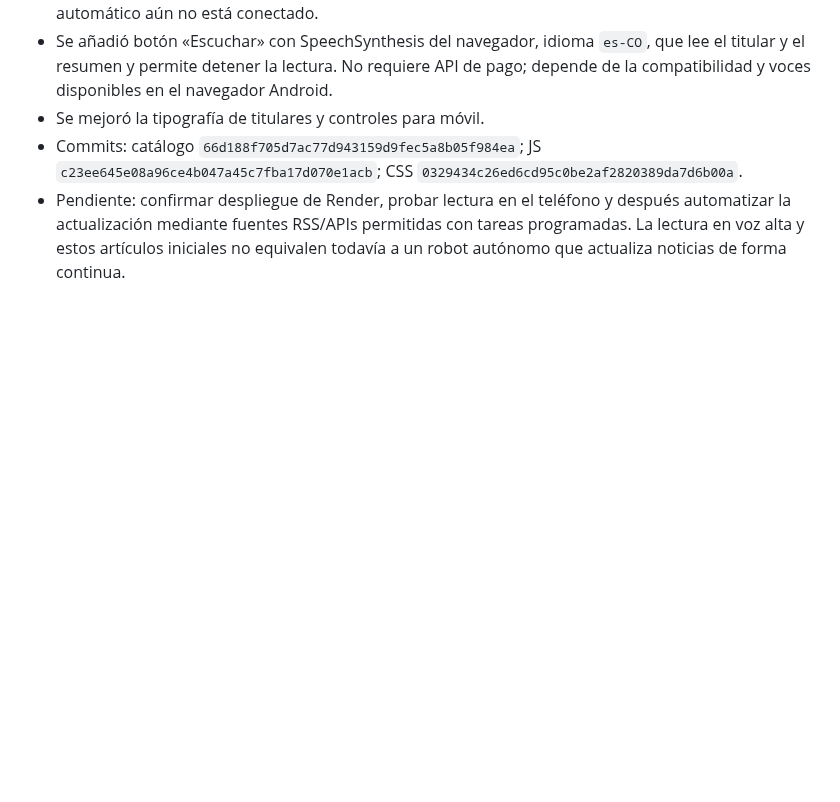
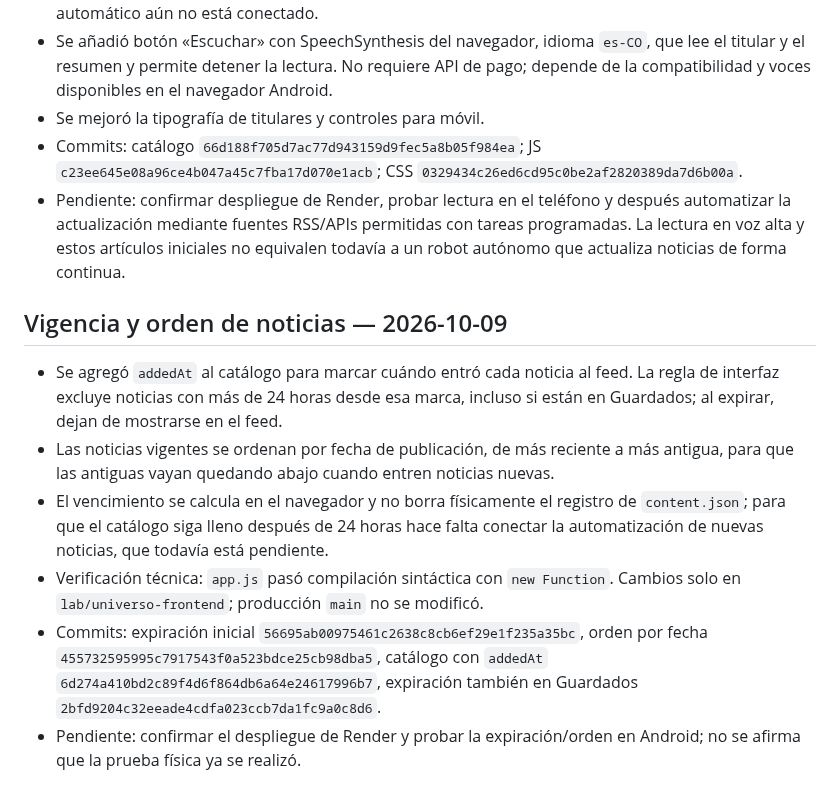
Before and after one commit to macabro10000/Manual---jugador, a Markdown page: universo-lab/ARCHIVO_DE_OPERACION.md, the part around the change. Rendered like a GitHub page; blank space fills up the shorter version.

Commit message:
Document 24-hour news expiry rule

```diff
--- a/universo-lab/ARCHIVO_DE_OPERACION.md
+++ b/universo-lab/ARCHIVO_DE_OPERACION.md
@@ -147,3 +147,12 @@ Construir UNIVERSO: un sitio móvil para descubrir videos, noticias, curiosidade
 - Se mejoró la tipografía de titulares y controles para móvil.
 - Commits: catálogo `66d188f705d7ac77d943159d9fec5a8b05f984ea`; JS `c23ee645e08a96ce4b047a45c7fba17d070e1acb`; CSS `0329434c26ed6cd95c0be2af2820389da7d6b00a`.
 - Pendiente: confirmar despliegue de Render, probar lectura en el teléfono y después automatizar la actualización mediante fuentes RSS/APIs permitidas con tareas programadas. La lectura en voz alta y estos artículos iniciales no equivalen todavía a un robot autónomo que actualiza noticias de forma continua.
+
+
+## Vigencia y orden de noticias — 2026-10-09
+- Se agregó `addedAt` al catálogo para marcar cuándo entró cada noticia al feed. La regla de interfaz excluye noticias con más de 24 horas desde esa marca, incluso si están en Guardados; al expirar, dejan de mostrarse en el feed.
+- Las noticias vigentes se ordenan por fecha de publicación, de más reciente a más antigua, para que las antiguas vayan quedando abajo cuando entren noticias nuevas.
+- El vencimiento se calcula en el navegador y no borra físicamente el registro de `content.json`; para que el catálogo siga lleno después de 24 horas hace falta conectar la automatización de nuevas noticias, que todavía está pendiente.
+- Verificación técnica: `app.js` pasó compilación sintáctica con `new Function`. Cambios solo en `lab/universo-frontend`; producción `main` no se modificó.
+- Commits: expiración inicial `56695ab00975461c2638c8cb6ef29e1f235a35bc`, orden por fecha `455732595995c7917543f0a523bdce25cb98dba5`, catálogo con `addedAt` `6d274a410bd2c89f4d6f864db6a64e24617996b7`, expiración también en Guardados `2bfd9204c32eeade4cdfa023ccb7da1fc9a0c8d6`.
+- Pendiente: confirmar el despliegue de Render y probar la expiración/orden en Android; no se afirma que la prueba física ya se realizó.
```
